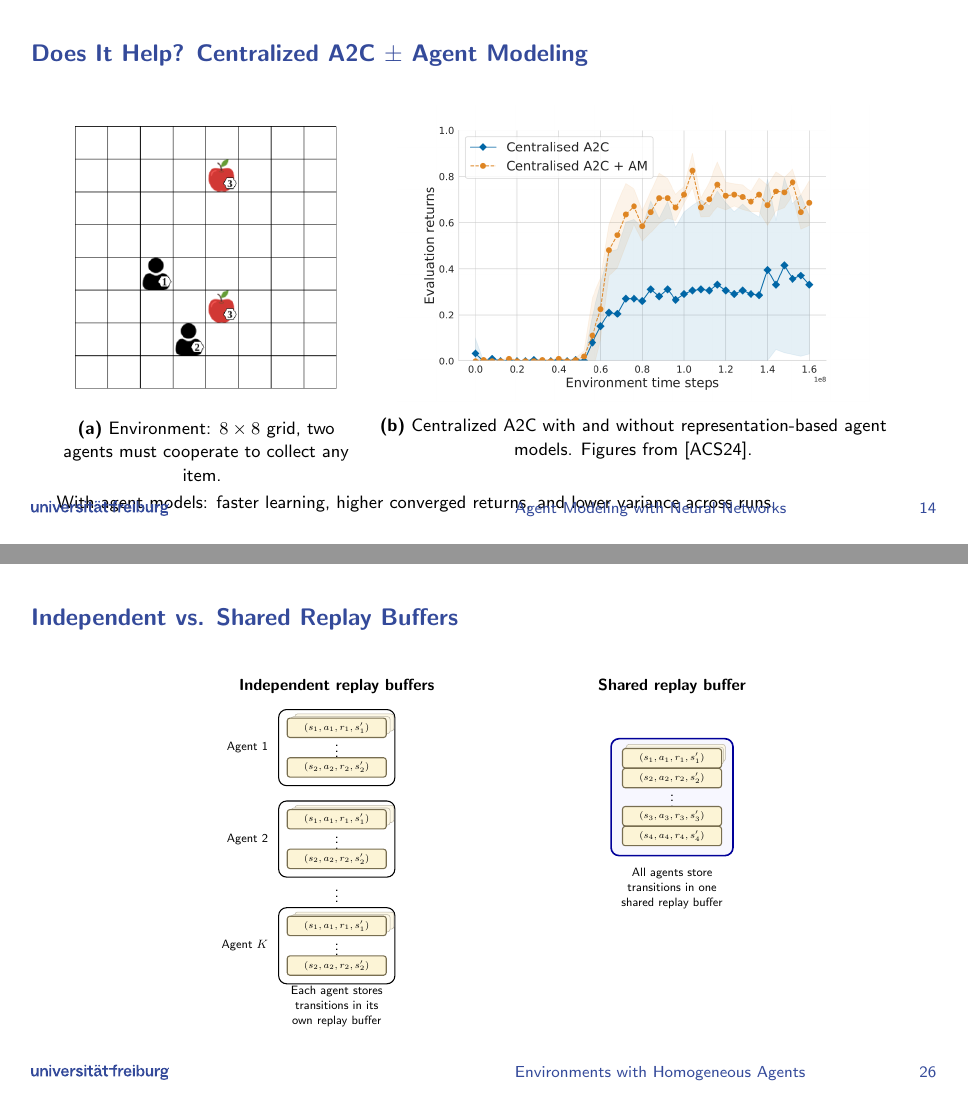
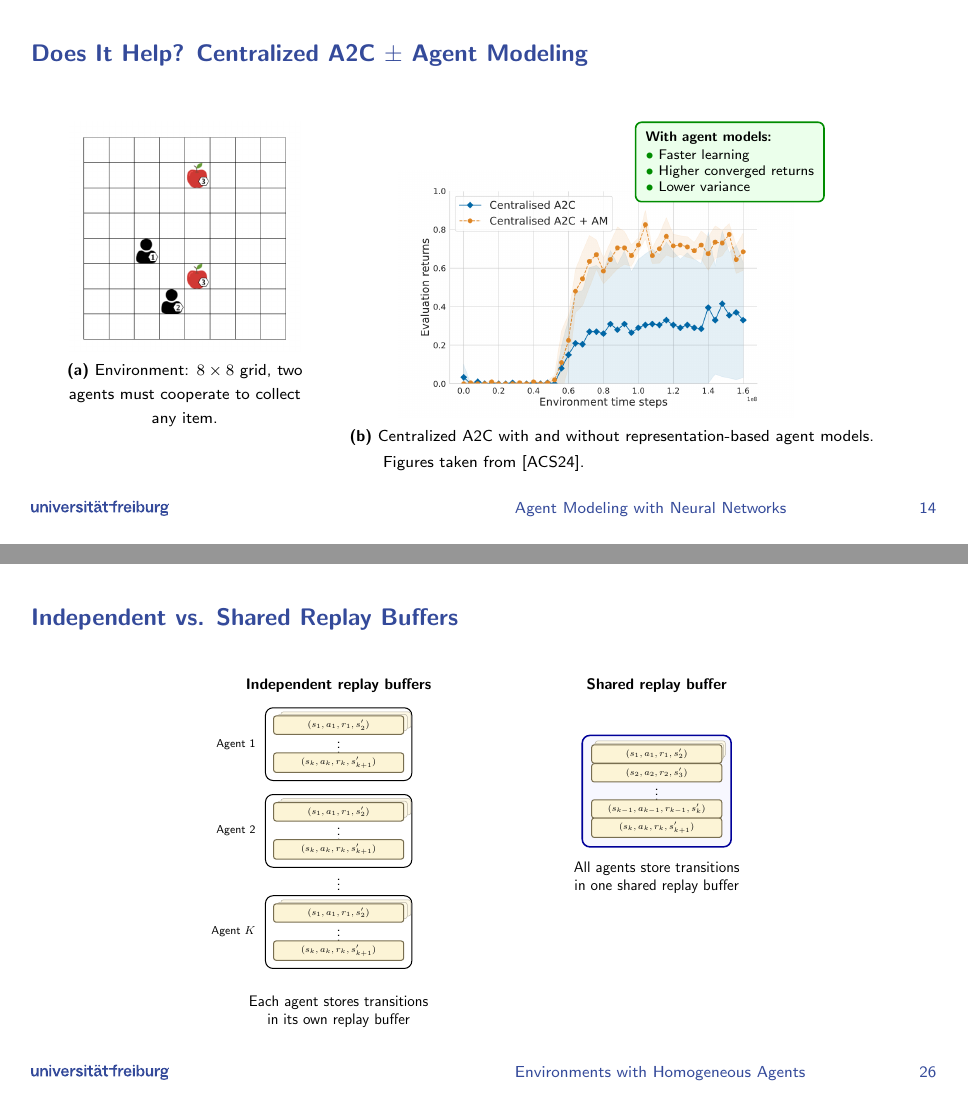
Before and after one commit to mahdigheidi/MARL_Seminar_Team9, LaTeX slides (slides_ufr/slides.tex, which reads slides_ufr/agent_modeling.tex, slides_ufr/homogeneous.tex): pages 14 and 26 of 32, joined at a grey line. Compiled offline with pdfLaTeX.

Commit message:
fix the visualizations of the figures

```diff
--- a/slides_ufr/agent_modeling.tex
+++ b/slides_ufr/agent_modeling.tex
@@ -437,31 +437,54 @@ f^e(h_i^t; \psi_i^e);
 
 \begin{columns}[T,onlytextwidth]
 
-\begin{column}{0.35\textwidth}
+\begin{column}{0.3\textwidth}
 \centering
-\includegraphics[width=\linewidth]{media/lbf_9_22a.png}
+\includegraphics[width=0.9\linewidth, height=0.8\textheight,
+    keepaspectratio]{media/lbf_9_22a.png}
 
-\vspace{0.3em}
-{\small \textbf{(a)} Environment: $8\times 8$ grid, two agents must
-cooperate to collect any item. }
+{\footnotesize \textbf{(a)} Environment: $8\times 8$ grid, two agents
+must cooperate to collect any item.}
 \end{column}
 
-\begin{column}{0.65\textwidth}
+\begin{column}{0.7\textwidth}
 \centering
-\includegraphics[width=0.85\linewidth]{media/lbf_9_22b.png}
+\begin{tikzpicture}
+    % the figure as a node
+    \node[inner sep=0pt] (fig22b) {%
+        \includegraphics[width=0.8\linewidth, height=0.5\textheight,
+            keepaspectratio]{media/lbf_9_22b.png}%
+    };
+    % callout box in the upper-right area of the plot (empty region)
+    \node[
+        anchor=north east,
+        draw=green!55!black,
+        fill=green!8,
+        rounded corners=3pt,
+        thick,
+        align=left,
+        font=\scriptsize,
+        inner sep=5pt
+    ] at ($(fig22b.north east)+(0.55,0.85)$) {%
+        \textbf{With agent models:}\\[1pt]
+        \textcolor{green!55!black}{$\bullet$}~Faster learning\\
+        \textcolor{green!55!black}{$\bullet$}~Higher converged returns\\
+        \textcolor{green!55!black}{$\bullet$}~Lower variance%
+    };
+\end{tikzpicture}
 
-\vspace{0.3em}
-{\small \textbf{(b)} Centralized A2C with and without
-representation-based agent models. Figures from \cite{albrecht2024multi}.}
+{\footnotesize \textbf{(b)} Centralized A2C with and without
+representation-based agent models.}
 \end{column}
 
 \end{columns}
 
-\vspace{0.6em}
-{\small With agent models: faster learning, higher converged returns,
-    and lower variance across runs.}
+\vspace{0.4em}
+\centering
+{\footnotesize Figures taken from \cite{albrecht2024multi}.}
 
 \end{frame}
+
+
 
 % =========================================================
 % Takeaways
--- a/slides_ufr/homogeneous.tex
+++ b/slides_ufr/homogeneous.tex
@@ -595,19 +598,19 @@ policies?
         rectangle, rounded corners=2pt,
         draw=cardborder, thick,
         fill=cardfill,
-        minimum width=2.6cm, minimum height=0.45cm,
+        minimum width=3.6cm, minimum height=0.45cm,
         font=\scriptsize, align=center
     },
     shadowcard/.style={
         rectangle, rounded corners=2pt,
         draw=cardborder!50, thin,
         fill=cardfill!60!white,
-        minimum width=2.6cm, minimum height=0.45cm
+        minimum width=3.6cm, minimum height=0.45cm
     },
     container/.style={
         rectangle, rounded corners=6pt,
         draw=black, thick,
-        minimum width=3.0cm
+        minimum width=4.0cm
     },
     sharedcontainer/.style={
         rectangle, rounded corners=6pt,
@@ -628,9 +631,9 @@ policies?
 % ---- Buffer 1 (Agent 1) ----
 \node[shadowcard] at (-4.3,2.56) {};
 \node[shadowcard] at (-4.4,2.49) {};
-\node[card] (b1t) at (-4.5,2.42) {$(s_1,a_1,r_1,s_1')$};
+\node[card] (b1t) at (-4.5,2.42) {$(s_1,a_1,r_1,s_2')$};
 \node[dots] (b1d) at (-4.5,1.9) {$\vdots$};
-\node[card] (b1b) at (-4.5,1.38) {$(s_2,a_2,r_2,s_2')$};
+\node[card] (b1b) at (-4.5,1.38) {$(s_{k},a_{k},r_{k},s_{k+1}')$};
 \begin{pgfonlayer}{background}
 \node[container, fit=(b1t)(b1b), inner sep=6pt] (buf1) {};
 \end{pgfonlayer}
@@ -639,9 +642,9 @@ policies?
 % ---- Buffer 2 (Agent 2) ----
 \node[shadowcard] at (-4.3,0.16) {};
 \node[shadowcard] at (-4.4,0.09) {};
-\node[card] (b2t) at (-4.5,0.02) {$(s_1,a_1,r_1,s_1')$};
+\node[card] (b2t) at (-4.5,0.02) {$(s_1,a_1,r_1,s_2')$};
 \node[dots] (b2d) at (-4.5,-0.5) {$\vdots$};
-\node[card] (b2b) at (-4.5,-1.02) {$(s_2,a_2,r_2,s_2')$};
+\node[card] (b2b) at (-4.5,-1.02) {$(s_{k},a_{k},r_{k},s_{k+1}')$};
 \begin{pgfonlayer}{background}
 \node[container, fit=(b2t)(b2b), inner sep=6pt] (buf2) {};
 \end{pgfonlayer}
@@ -652,15 +655,15 @@ policies?
 % ---- Buffer 3 (Agent K) ----
 \node[shadowcard] at (-4.3,-2.64) {};
 \node[shadowcard] at (-4.4,-2.71) {};
-\node[card] (b3t) at (-4.5,-2.78) {$(s_1,a_1,r_1,s_1')$};
+\node[card] (b3t) at (-4.5,-2.78) {$(s_1,a_1,r_1,s_2')$};
 \node[dots] (b3d) at (-4.5,-3.3) {$\vdots$};
-\node[card] (b3b) at (-4.5,-3.82) {$(s_2,a_2,r_2,s_2')$};
+\node[card] (b3b) at (-4.5,-3.82) {$(s_{k},a_{k},r_{k},s_{k+1}')$};
 \begin{pgfonlayer}{background}
 \node[container, fit=(b3t)(b3b), inner sep=6pt] (buf3) {};
 \end{pgfonlayer}
 \node[font=\small] at (buf3.west) [anchor=east, xshift=-4pt] {Agent $K$};
 
-\node[caption] at (-4.5,-4.9) {Each agent stores transitions in its own replay buffer};
+\node[caption] at (-4.5,-5.5) {Each agent stores transitions in its own replay buffer};
 
 % =====================================================
 % RIGHT: shared replay buffer
@@ -669,11 +672,11 @@ policies?
 
 \node[shadowcard] at (4.4,1.76) {};
 \node[shadowcard] at (4.35,1.69) {};
-\node[card] (s1) at (4.3,1.62) {$(s_1,a_1,r_1,s_1')$};
-\node[card] (s2) at (4.3,1.10) {$(s_2,a_2,r_2,s_2')$};
+\node[card] (s1) at (4.3,1.62) {$(s_1,a_1,r_1,s_2')$};
+\node[card] (s2) at (4.3,1.10) {$(s_2,a_2,r_2,s_3')$};
 \node[dots]      at (4.3,0.60) {$\vdots$};
-\node[card] (s3) at (4.3,0.10) {$(s_3,a_3,r_3,s_3')$};
-\node[card] (s4) at (4.3,-0.42) {$(s_4,a_4,r_4,s_4')$};
+\node[card] (s3) at (4.3,0.10) {$(s_{k-1},a_{k-1},r_{k-1},s_k')$};
+\node[card] (s4) at (4.3,-0.42) {$(s_k,a_k,r_k,s_{k+1}')$};
 \begin{pgfonlayer}{background}
 \node[sharedcontainer, fit=(s1)(s4), inner sep=7pt] (shared) {};
 \end{pgfonlayer}
```
Also changed, not shown: slides_ufr/slides.pdf, slides_ufr/homogeneous.tex (13 more changed lines), 4 other files.
